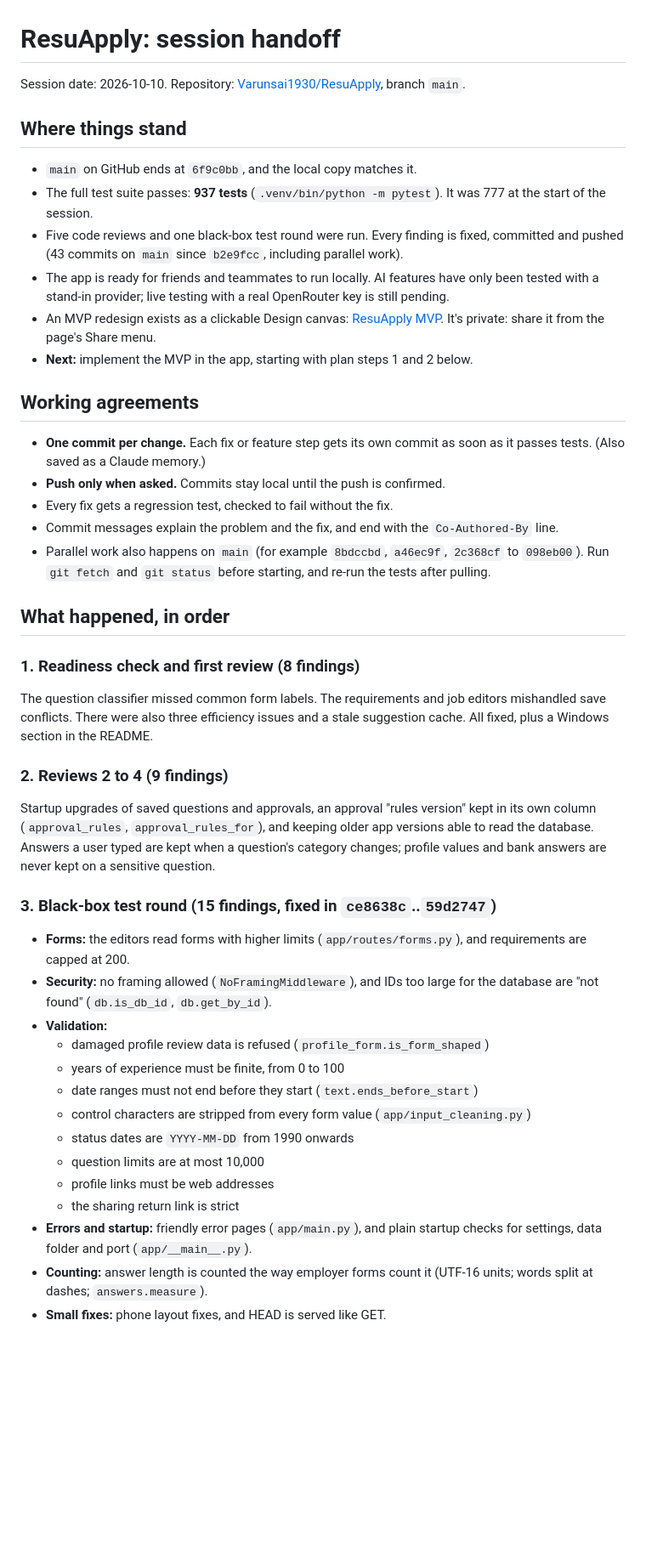
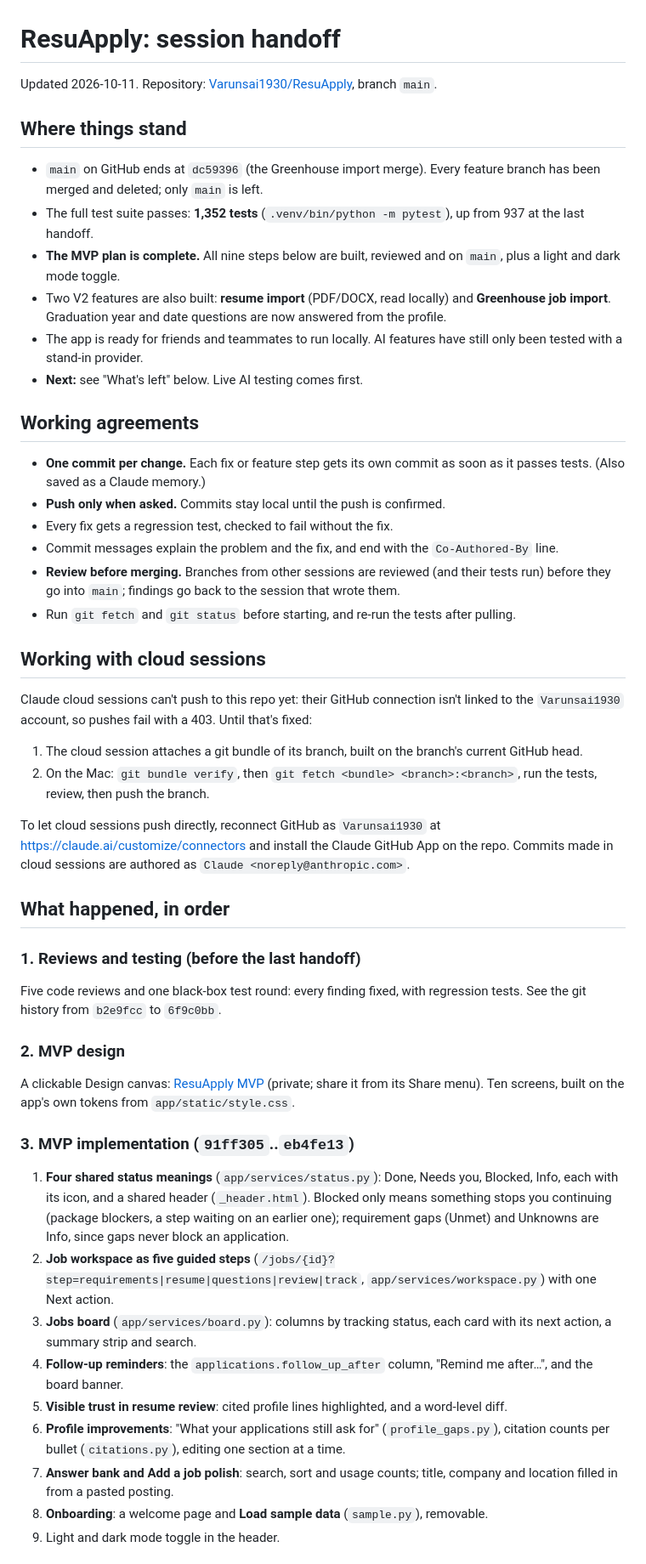
Before and after one commit to Varunsai1930/ResuApply, a Markdown page: handsoff.md, the part around one of its changes. Shown at 85% size. Drawn GitHub-style; blank space fills up the shorter version.

Commit message:
Update the handoff with the MVP build, resume and Greenhouse imports, and what's left
Co-Authored-By: Claude Opus 5.5 <noreply@anthropic.com>

```diff
--- a/handsoff.md
+++ b/handsoff.md
@@ -1,15 +1,15 @@
 # ResuApply: session handoff
 
-Session date: 2026-10-10. Repository: [Varunsai1930/ResuApply](https://github.com/Varunsai1930/ResuApply), branch `main`.
+Updated 2026-10-11. Repository: [Varunsai1930/ResuApply](https://github.com/Varunsai1930/ResuApply), branch `main`.
 
 ## Where things stand
 
-- `main` on GitHub ends at `6f9c0bb`, and the local copy matches it.
-- The full test suite passes: **937 tests** (`.venv/bin/python -m pytest`). It was 777 at the start of the session.
-- Five code reviews and one black-box test round were run. Every finding is fixed, committed and pushed (43 commits on `main` since `b2e9fcc`, including parallel work).
-- The app is ready for friends and teammates to run locally. AI features have only been tested with a stand-in provider; live testing with a real OpenRouter key is still pending.
-- An MVP redesign exists as a clickable Design canvas: [ResuApply MVP](https://claude.ai/artifact/5a5nSzeR8bhJA7Q2uX7st8). It's private: share it from the page's Share menu.
-- **Next:** implement the MVP in the app, starting with plan steps 1 and 2 below.
+- `main` on GitHub ends at `dc59396` (the Greenhouse import merge). Every feature branch has been merged and deleted; only `main` is left.
+- The full test suite passes: **1,352 tests** (`.venv/bin/python -m pytest`), up from 937 at the last handoff.
+- **The MVP plan is complete.** All nine steps below are built, reviewed and on `main`, plus a light and dark mode toggle.
+- Two V2 features are also built: **resume import** (PDF/DOCX, read locally) and **Greenhouse job import**. Graduation year and date questions are now answered from the profile.
+- The app is ready for friends and teammates to run locally. AI features have still only been tested with a stand-in provider.
+- **Next:** see "What's left" below. Live AI testing comes first.
 
 ## Working agreements
 
@@ -17,29 +17,34 @@ Session date: 2026-10-10. Repository: [Varunsai1930/ResuApply](https://github.co
 - **Push only when asked.** Commits stay local until the push is confirmed.
 - Every fix gets a regression test, checked to fail without the fix.
 - Commit messages explain the problem and the fix, and end with the `Co-Authored-By` line.
-- Parallel work also happens on `main` (for example `8bdccbd`, `a46ec9f`, `2c368cf` to `098eb00`). Run `git fetch` and `git status` before starting, and re-run the tests after pulling.
+- **Review before merging.** Branches from other sessions are reviewed (and their tests run) before they go into `main`; findings go back to the session that wrote them.
+- Run `git fetch` and `git status` before starting, and re-run the tests after pulling.
+
+## Working with cloud sessions
+
+Claude cloud sessions can't push to this repo yet: their GitHub connection isn't linked to the `Varunsai1930` account, so pushes fail with a 403. Until that's fixed:
+
+1. The cloud session attaches a git bundle of its branch, built on the branch's current GitHub head.
+2. On the Mac: `git bundle verify`, then `git fetch <bundle> <branch>:<branch>`, run the tests, review, then push the branch.
+
+To let cloud sessions push directly, reconnect GitHub as `Varunsai1930` at https://claude.ai/customize/connectors and install the Claude GitHub App on the repo. Commits made in cloud sessions are authored as `Claude <noreply@anthropic.com>`.
 
 ## What happened, in order
 
-### 1. Readiness check and first review (8 findings)
-The question classifier missed common form labels. The requirements and job editors mishandled save conflicts. There were also three efficiency issues and a stale suggestion cache. All fixed, plus a Windows section in the README.
+### 1. Reviews and testing (before the last handoff)
+Five code reviews and one black-box test round: every finding fixed, with regression tests. See the git history from `b2e9fcc` to `6f9c0bb`.
 
-### 2. Reviews 2 to 4 (9 findings)
-Startup upgrades of saved questions and approvals, an approval "rules version" kept in its own column (`approval_rules`, `approval_rules_for`), and keeping older app versions able to read the database. Answers a user typed are kept when a question's category changes; profile values and bank answers are never kept on a sensitive question.
+### 2. MVP design
+A clickable Design canvas: [ResuApply MVP](https://claude.ai/artifact/5a5nSzeR8bhJA7Q2uX7st8) (private; share it from its Share menu). Ten screens, built on the app's own tokens from `app/static/style.css`.
 
-### 3. Black-box test round (15 findings, fixed in `ce8638c`..`59d2747`)
-- **Forms:** the editors read forms with higher limits (`app/routes/forms.py`), and requirements are capped at 200.
-- **Security:** no framing allowed (`NoFramingMiddleware`), and IDs too large for the database are "not found" (`db.is_db_id`, `db.get_by_id`).
-- **Validation:**
-  - damaged profile review data is refused (`profile_form.is_form_shaped`)
-  - years of experience must be finite, from 0 to 100
-  - date ranges must not end before they start (`text.ends_before_start`)
-  - control characters are stripped from every form value (`app/input_cleaning.py`)
-  - status dates are `YYYY-MM-DD` from 1990 onwards
-  - question limits are at most 10,000
-  - profile links must be web addresses
-  - the sharing return link is strict
-- **Errors and startup:** friendly error pages (`app/main.py`), and plain startup checks for settings, data folder and port (`app/__main__.py`).
-- **Counting:** answer length is counted the way employer forms count it (UTF-16 units; words split at dashes; `answers.measure`).
-- **Small fixes:** phone layout fixes, and HEAD is served like GET.
+### 3. MVP implementation (`91ff305`..`eb4fe13`)
+1. **Four shared status meanings** (`app/services/status.py`): Done, Needs you, Blocked, Info, each with its icon, and a shared header (`_header.html`). Blocked only means something stops you continuing (package blockers, a step waiting on an earlier one); requirement gaps (Unmet) and Unknowns are Info, since gaps never block an application.
+2. **Job workspace as five guided steps** (`/jobs/{id}?step=requirements|resume|questions|review|track`, `app/services/workspace.py`) with one Next action.
+3. **Jobs board** (`app/services/board.py`): columns by tracking status, each card with its next action, a summary strip and search.
+4. **Follow-up reminders**: the `applications.follow_up_after` column, "Remind me after…", and the board banner.
+5. **Visible trust in resume review**: cited profile lines highlighted, and a word-level diff.
+6. **Profile improvements**: "What your applications still ask for" (`profile_gaps.py`), citation counts per bullet (`citations.py`), editing one section at a time.
+7. **Answer bank and Add a job polish**: search, sort and usage counts; title, company and location filled in from a pasted posting.
+8. **Onboarding**: a welcome page and **Load sample data** (`sample.py`), removable.
+9. Light and dark mode toggle in the header.
 
```
Also changed, not shown: other parts of handsoff.md (+29 -49 lines).
